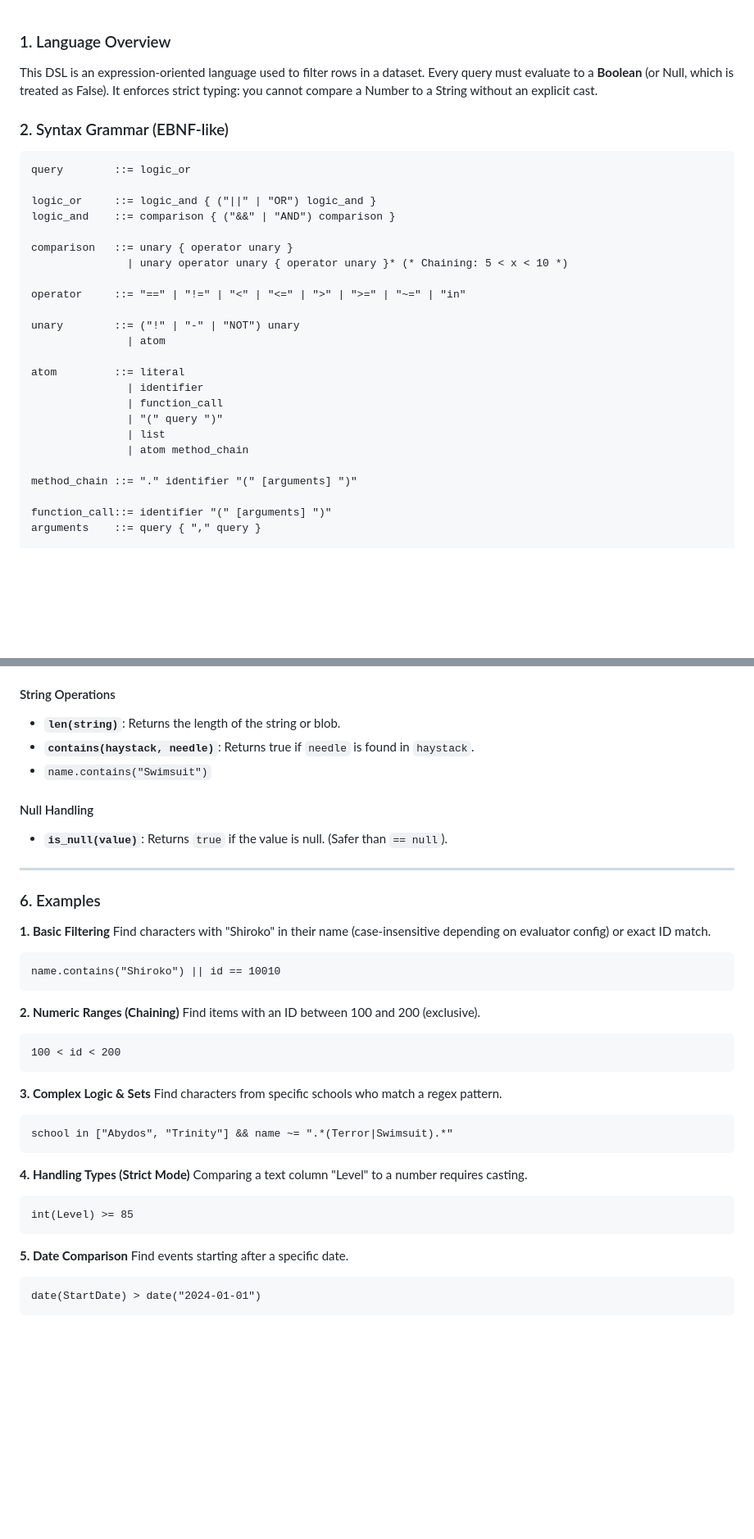
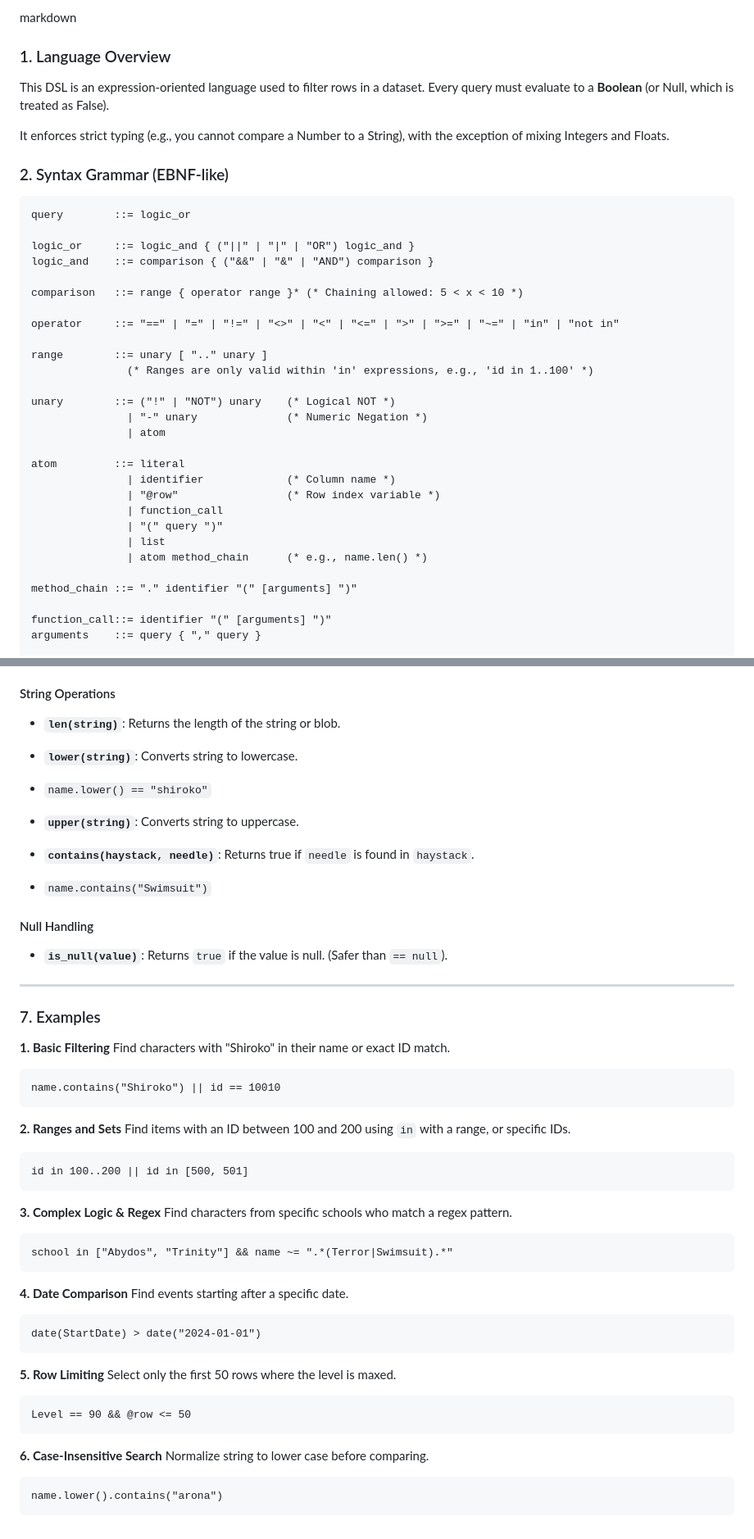
Before and after one commit to thmasq/blue-archive-decoder, a Markdown page: src/search/README.md, 2 parts joined by grey strips. Shown at 82% size. GitHub-like rendering; blank space fills up the shorter version.

````diff
--- a/src/search/README.md
+++ b/src/search/README.md
@@ -1,29 +1,37 @@
+markdown
+
 ### 1. Language Overview
 
-This DSL is an expression-oriented language used to filter rows in a dataset. Every query must evaluate to a **Boolean** (or Null, which is treated as False). It enforces strict typing: you cannot compare a Number to a String without an explicit cast.
+This DSL is an expression-oriented language used to filter rows in a dataset. Every query must evaluate to a **Boolean** (or Null, which is treated as False).
+
+It enforces strict typing (e.g., you cannot compare a Number to a String), with the exception of mixing Integers and Floats.
 
 ### 2. Syntax Grammar (EBNF-like)
 
 ```ebnf
 query        ::= logic_or
 
-logic_or     ::= logic_and { ("||" | "OR") logic_and }
-logic_and    ::= comparison { ("&&" | "AND") comparison }
+logic_or     ::= logic_and { ("||" | "|" | "OR") logic_and }
+logic_and    ::= comparison { ("&&" | "&" | "AND") comparison }
 
-comparison   ::= unary { operator unary }
-               | unary operator unary { operator unary }* (* Chaining: 5 < x < 10 *)
+comparison   ::= range { operator range }* (* Chaining allowed: 5 < x < 10 *)
 
-operator     ::= "==" | "!=" | "<" | "<=" | ">" | ">=" | "~=" | "in"
+operator     ::= "==" | "=" | "!=" | "<>" | "<" | "<=" | ">" | ">=" | "~=" | "in" | "not in"
 
-unary        ::= ("!" | "-" | "NOT") unary
+range        ::= unary [ ".." unary ]
+               (* Ranges are only valid within 'in' expressions, e.g., 'id in 1..100' *)
+
+unary        ::= ("!" | "NOT") unary    (* Logical NOT *)
+               | "-" unary              (* Numeric Negation *)
                | atom
 
 atom         ::= literal
-               | identifier
+               | identifier             (* Column name *)
+               | "@row"                 (* Row index variable *)
                | function_call
                | "(" query ")"
                | list
-               | atom method_chain
+               | atom method_chain      (* e.g., name.len() *)
 
 method_chain ::= "." identifier "(" [arguments] ")"
 
@@ -96,6 +123,10 @@ Functions can be called normally `len(name)` or using method syntax `name.len()`
 #### String Operations
 
 - **`len(string)`**: Returns the length of the string or blob.
+- **`lower(string)`**: Converts string to lowercase.
+- `name.lower() == "shiroko"`
+
+- **`upper(string)`**: Converts string to uppercase.
 - **`contains(haystack, needle)`**: Returns true if `needle` is found in `haystack`.
 - `name.contains("Swimsuit")`
 
@@ -105,39 +136,46 @@ Functions can be called normally `len(name)` or using method syntax `name.len()`
 
 ---
 
-### 6. Examples
+### 7. Examples
 
 **1. Basic Filtering**
-Find characters with "Shiroko" in their name (case-insensitive depending on evaluator config) or exact ID match.
+Find characters with "Shiroko" in their name or exact ID match.
 
 ```text
 name.contains("Shiroko") || id == 10010
 ```
 
-**2. Numeric Ranges (Chaining)**
-Find items with an ID between 100 and 200 (exclusive).
+**2. Ranges and Sets**
+Find items with an ID between 100 and 200 using `in` with a range, or specific IDs.
 
 ```text
-100 < id < 200
+id in 100..200 || id in [500, 501]
 ```
 
-**3. Complex Logic & Sets**
+**3. Complex Logic & Regex**
 Find characters from specific schools who match a regex pattern.
 
 ```text
 school in ["Abydos", "Trinity"] && name ~= ".*(Terror|Swimsuit).*"
 ```
 
-**4. Handling Types (Strict Mode)**
-Comparing a text column "Level" to a number requires casting.
-
-```text
-int(Level) >= 85
-```
-
-**5. Date Comparison**
+**4. Date Comparison**
 Find events starting after a specific date.
 
 ```text
 date(StartDate) > date("2024-01-01")
 ```
+
+**5. Row Limiting**
+Select only the first 50 rows where the level is maxed.
+
+```text
+Level == 90 && @row <= 50
+```
+
+**6. Case-Insensitive Search**
+Normalize string to lower case before comparing.
+
+```text
+name.lower().contains("arona")
+```
````
Also changed, not shown: other parts of src/search/README.md (+40 -21 lines).
